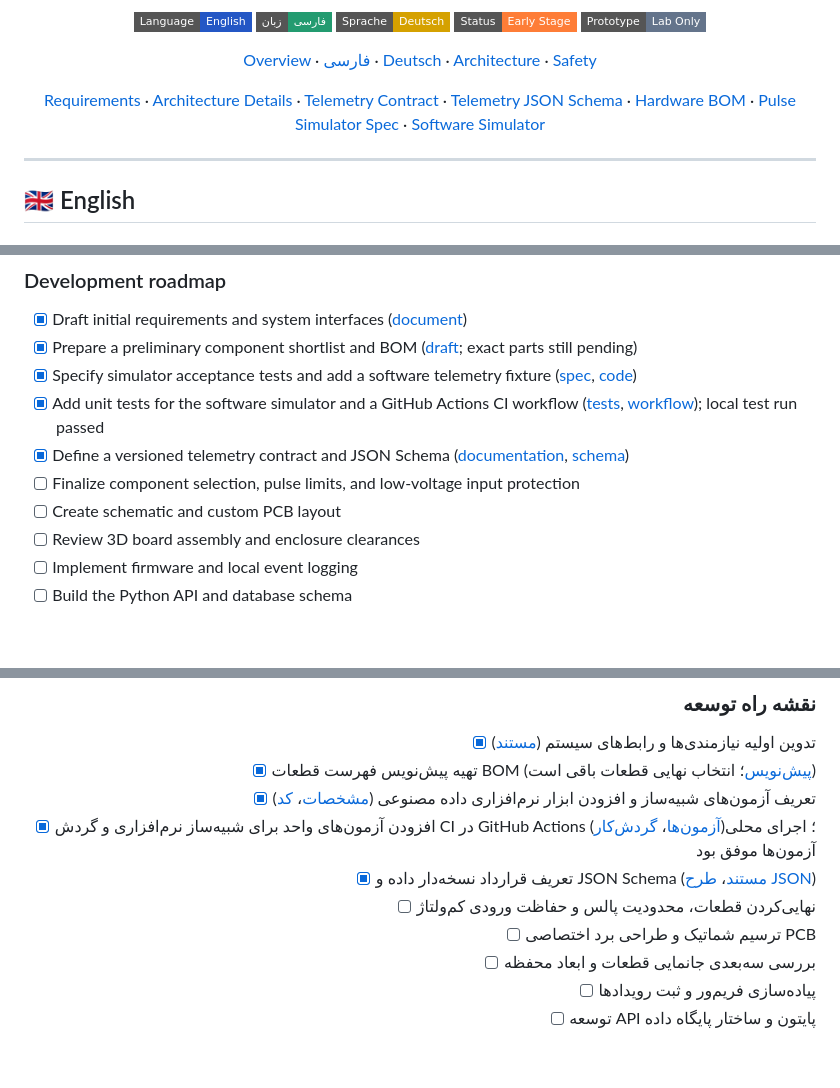
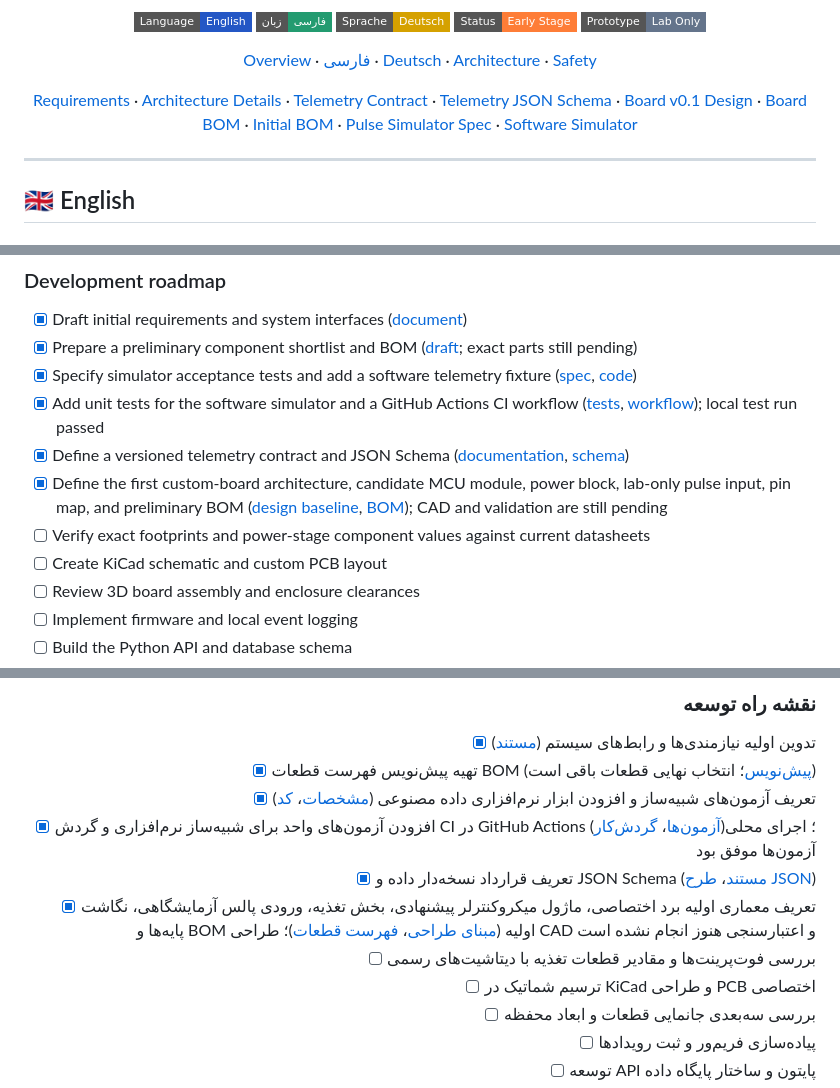
Before and after one commit to ebixs/smart-gas-meter-iot, a Markdown page: README.md, 3 parts joined by grey strips. Drawn GitHub-style; badges without logos; blank space fills up the shorter version.

Commit message:
Link initial custom board design baseline in README

```diff
--- a/README.md
+++ b/README.md
@@ -21,7 +21,7 @@
 
 [Overview](#english) · [فارسی](#فارسی) · [Deutsch](#deutsch) · [Architecture](#architecture) · [Safety](#safety)
 
-[Requirements](docs/requirements.md) · [Architecture Details](docs/architecture.md) · [Telemetry Contract](docs/telemetry-contract.md) · [Telemetry JSON Schema](schemas/telemetry.schema.json) · [Hardware BOM](hardware/BOM-draft.md) · [Pulse Simulator Spec](hardware/pulse-simulator-spec.md) · [Software Simulator](simulator/pulse_simulator.py)
+[Requirements](docs/requirements.md) · [Architecture Details](docs/architecture.md) · [Telemetry Contract](docs/telemetry-contract.md) · [Telemetry JSON Schema](schemas/telemetry.schema.json) · [Board v0.1 Design](hardware/board-v0.1-design.md) · [Board BOM](hardware/BOM-board-v0.1.md) · [Initial BOM](hardware/BOM-draft.md) · [Pulse Simulator Spec](hardware/pulse-simulator-spec.md) · [Software Simulator](simulator/pulse_simulator.py)
 
 </div>
 
@@ -68,8 +68,9 @@ The project is being developed as a practical engineering portfolio: from circui
 - [x] Specify simulator acceptance tests and add a software telemetry fixture ([spec](hardware/pulse-simulator-spec.md), [code](simulator/pulse_simulator.py))
 - [x] Add unit tests for the software simulator and a GitHub Actions CI workflow ([tests](tests/test_pulse_simulator.py), [workflow](.github/workflows/tests.yml)); local test run passed
 - [x] Define a versioned telemetry contract and JSON Schema ([documentation](docs/telemetry-contract.md), [schema](schemas/telemetry.schema.json))
-- [ ] Finalize component selection, pulse limits, and low-voltage input protection
-- [ ] Create schematic and custom PCB layout
+- [x] Define the first custom-board architecture, candidate MCU module, power block, lab-only pulse input, pin map, and preliminary BOM ([design baseline](hardware/board-v0.1-design.md), [BOM](hardware/BOM-board-v0.1.md)); CAD and validation are still pending
+- [ ] Verify exact footprints and power-stage component values against current datasheets
+- [ ] Create KiCad schematic and custom PCB layout
 - [ ] Review 3D board assembly and enclosure clearances
 - [ ] Implement firmware and local event logging
 - [ ] Build the Python API and database schema
@@ -122,8 +123,9 @@ The project is being developed as a practical engineering portfolio: from circui
 - [x] تعریف آزمون‌های شبیه‌ساز و افزودن ابزار نرم‌افزاری داده مصنوعی ([مشخصات](hardware/pulse-simulator-spec.md)، [کد](simulator/pulse_simulator.py))
 - [x] افزودن آزمون‌های واحد برای شبیه‌ساز نرم‌افزاری و گردش CI در GitHub Actions ([آزمون‌ها](tests/test_pulse_simulator.py)، [گردش‌کار](.github/workflows/tests.yml))؛ اجرای محلی آزمون‌ها موفق بود
 - [x] تعریف قرارداد نسخه‌دار داده و JSON Schema ([مستند](docs/telemetry-contract.md)، [طرح JSON](schemas/telemetry.schema.json))
-- [ ] نهایی‌کردن قطعات، محدودیت پالس و حفاظت ورودی کم‌ولتاژ
-- [ ] ترسیم شماتیک و طراحی برد اختصاصی PCB
+- [x] تعریف معماری اولیه برد اختصاصی، ماژول میکروکنترلر پیشنهادی، بخش تغذیه، ورودی پالس آزمایشگاهی، نگاشت پایه‌ها و BOM اولیه ([مبنای طراحی](hardware/board-v0.1-design.md)، [فهرست قطعات](hardware/BOM-board-v0.1.md))؛ طراحی CAD و اعتبارسنجی هنوز انجام نشده است
+- [ ] بررسی فوت‌پرینت‌ها و مقادیر قطعات تغذیه با دیتاشیت‌های رسمی
+- [ ] ترسیم شماتیک در KiCad و طراحی PCB اختصاصی
 - [ ] بررسی سه‌بعدی جانمایی قطعات و ابعاد محفظه
 - [ ] پیاده‌سازی فریم‌ور و ثبت رویدادها
 - [ ] توسعه API پایتون و ساختار پایگاه داده
```
